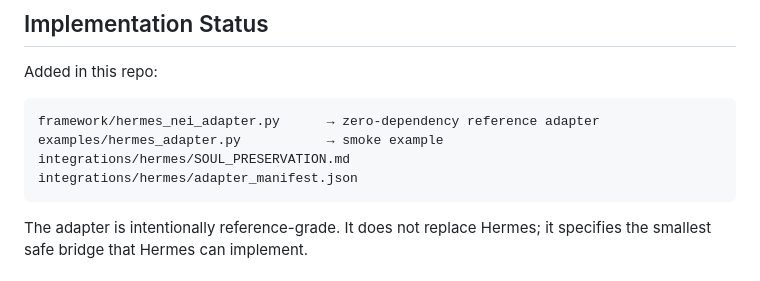
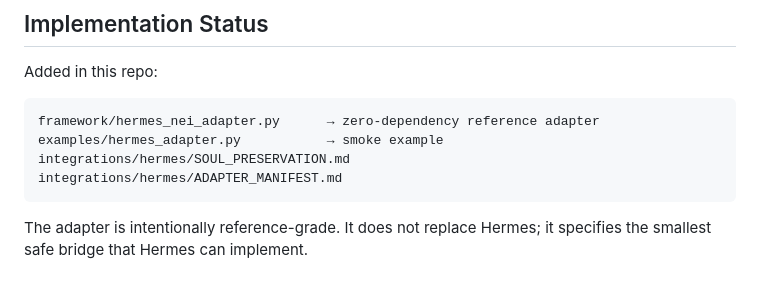
Before and after one commit to ankinow/inverse-singularity, a Markdown page: integrations/hermes/README.md, the part around the change. Drawn GitHub-style.

Commit message:
Fix Hermes manifest reference

````diff
--- a/integrations/hermes/README.md
+++ b/integrations/hermes/README.md
@@ -55,7 +55,7 @@ Added in this repo:
 framework/hermes_nei_adapter.py      → zero-dependency reference adapter
 examples/hermes_adapter.py           → smoke example
 integrations/hermes/SOUL_PRESERVATION.md
-integrations/hermes/adapter_manifest.json
+integrations/hermes/ADAPTER_MANIFEST.md
 ```
 
 The adapter is intentionally reference-grade. It does not replace Hermes; it
````
